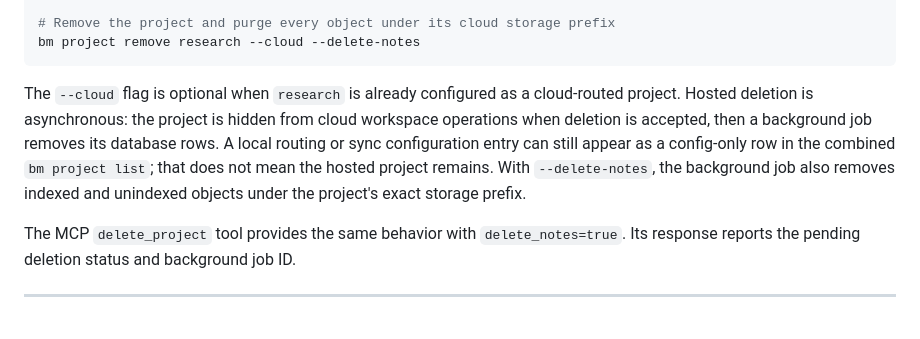
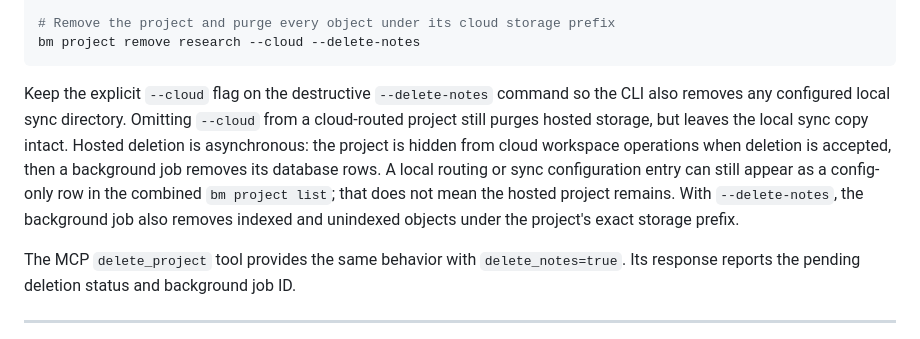
Before and after one commit to basicmachines-co/docs.basicmemory.com, a Markdown page: content/03.cloud/01.cloud-guide.md, the part around the change. Drawn GitHub-style.

Commit message:
docs: require cloud flag for sync purge
Signed-off-by: phernandez <paul@basicmachines.co>

````diff
--- a/content/03.cloud/01.cloud-guide.md
+++ b/content/03.cloud/01.cloud-guide.md
@@ -120,7 +120,7 @@ bm project remove research --cloud
 bm project remove research --cloud --delete-notes
 ```
 
-The `--cloud` flag is optional when `research` is already configured as a cloud-routed project. Hosted deletion is asynchronous: the project is hidden from cloud workspace operations when deletion is accepted, then a background job removes its database rows. A local routing or sync configuration entry can still appear as a config-only row in the combined `bm project list`; that does not mean the hosted project remains. With `--delete-notes`, the background job also removes indexed and unindexed objects under the project's exact storage prefix.
+Keep the explicit `--cloud` flag on the destructive `--delete-notes` command so the CLI also removes any configured local sync directory. Omitting `--cloud` from a cloud-routed project still purges hosted storage, but leaves the local sync copy intact. Hosted deletion is asynchronous: the project is hidden from cloud workspace operations when deletion is accepted, then a background job removes its database rows. A local routing or sync configuration entry can still appear as a config-only row in the combined `bm project list`; that does not mean the hosted project remains. With `--delete-notes`, the background job also removes indexed and unindexed objects under the project's exact storage prefix.
 
 The MCP `delete_project` tool provides the same behavior with `delete_notes=true`. Its response reports the pending deletion status and background job ID.
 
````
